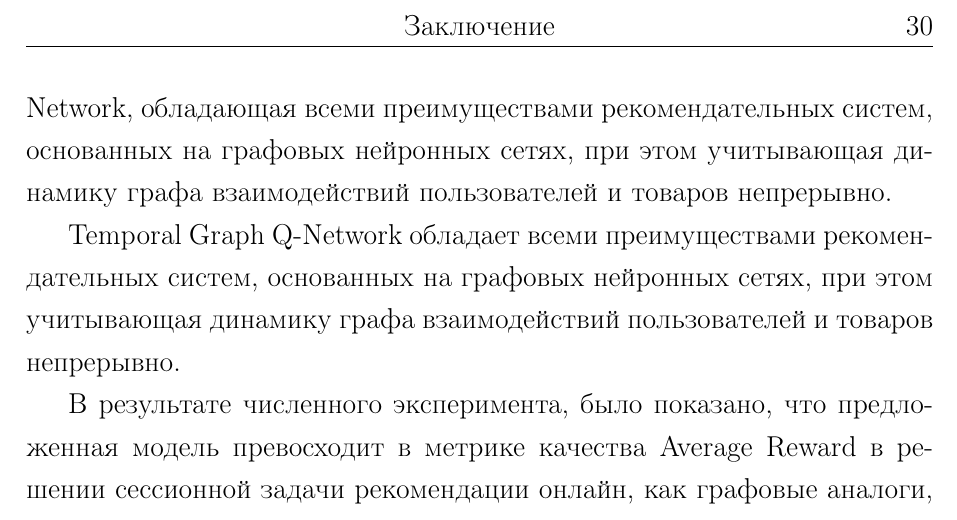
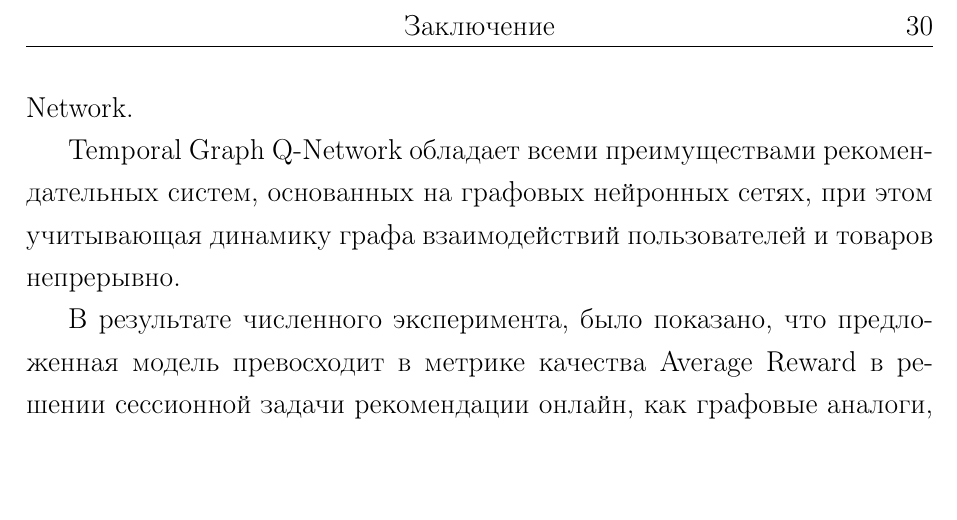
Before and after one commit to nmineev/mipt-masters-project, a LaTeX thesis (thesis/masters-thesis.tex): part of page 31 of 35, cut so that both start at the same text. Compiled offline with pdfLaTeX.

Commit message:
small changes added thesis

```diff
--- a/thesis/masters-thesis.tex
+++ b/thesis/masters-thesis.tex
@@ -417,7 +417,7 @@ GCQN          & 0.300          & 0.122          & 0.179          \\ \hline
 
 \chapter{Заключение}
 Работа посвящена исследованию графовых методов решения задачи рекомендации онлайн. Задача рекомендации сегодня возникает во многих сферах человеческой жизни и потому качественное её решение крайне востребовано. Решение задачи рекомендации в онлайн постановке с применением инструментария обучения с подкреплением обладает большим количеством преимуществ перед классической постановкой, в их числе обучение модели во время эксплуатации, гибкая функция награды, позволяющая во время обучения учитывать дополнительные целевые метрики и так далее. А использование графовых нейронных сетей для извлечения информации из истории взаимодействий пользователей с товарами, имеющей графовую структуру, позволяет основанным на них рекоммендерам одновременно эксплуатировать два мощных подхода к решению задачи рекомендации, что положительно отражается на качестве.
-В рамках работы был проведен анализ существующего графового метода решения задачи рекомендации онлайн --- Graph Convolutional Q-Network, найдены его недостатки, в том числе, дискретный учет динамики графа взаимодействий пользователей и товаров, который потенциально может приводить к потере важной информации, и, соответственно, снижать качество решения задачи. Была предпринята попытка устранения данного недостатка, путем внедрения, вместо используемого в GCQN для извлечения графовой информации фреймворка Graph Convolutional Recurrent Network, более совершенного, способного учитывать динамику графа непрерывно, фреймворка Temporal Graph Network. В результате была получена новая усовершенствованная модель Temporal Graph Q-Network, обладающая всеми преимуществами рекомендательных систем, основанных на графовых нейронных сетях, при этом учитывающая динамику графа взаимодействий пользователей и товаров непрерывно.
+В рамках работы был проведен анализ существующего графового метода решения задачи рекомендации онлайн --- Graph Convolutional Q-Network, найдены его недостатки, в том числе, дискретный учет динамики графа взаимодействий пользователей и товаров, который потенциально может приводить к потере важной информации, и, соответственно, снижать качество решения задачи. Была предпринята попытка устранения данного недостатка, путем внедрения, вместо используемого в GCQN для извлечения графовой информации фреймворка Graph Convolutional Recurrent Network, более совершенного, способного учитывать динамику графа непрерывно, фреймворка Temporal Graph Network. В результате была получена новая усовершенствованная модель Temporal Graph Q-Network.
 
 Temporal Graph Q-Network обладает всеми преимуществами рекомендательных систем, основанных на графовых нейронных сетях, при этом учитывающая динамику графа взаимодействий пользователей и товаров непрерывно.
 
```
